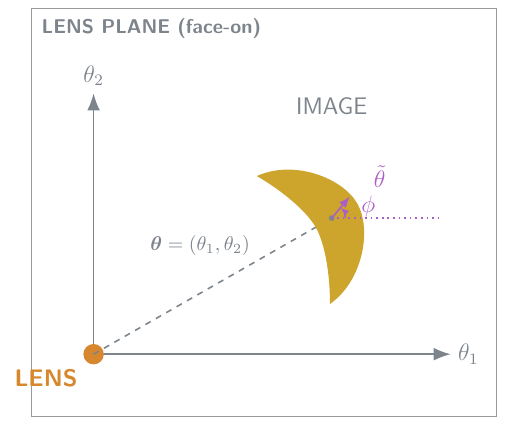
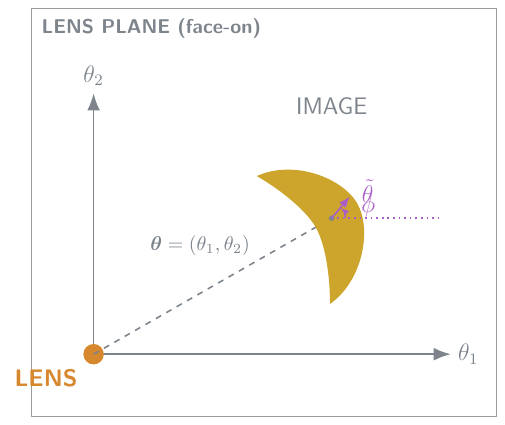
Before and after one commit to CosmoAI-AES/CosmoAI-AES.github.io, a LaTeX figure (math/Model_LocalPolar.tex): the whole page. Compiled offline with pdfLaTeX.

Commit message:
Mer figur

```diff
--- a/math/Model_LocalPolar.tex
+++ b/math/Model_LocalPolar.tex
@@ -67,7 +67,7 @@
   % --- radius theta-tilde: the tip lands inside the image itself ---------
   \draw[anglecol, thick, -{Latex[length=2mm]}]
     (ImgPos) -- ($(ImgPos)+(50:0.5)$);
-  \node[anglecol, font=\sffamily\large, anchor=west] at ($(ImgPos)+(50:0.95)$) {$\tilde{\theta}$};
+  \node[anglecol, font=\sffamily\large, anchor=west] at ($(ImgPos)+(50:0.62)$) {$\tilde{\theta}$};
 
   % --- angle phi, measured from the local polar axis ----------------------
   \draw[anglecol, thick, -{Latex[length=1.5mm]}]
```
Also changed, not shown: math/Model_LocalPolar.svg.
